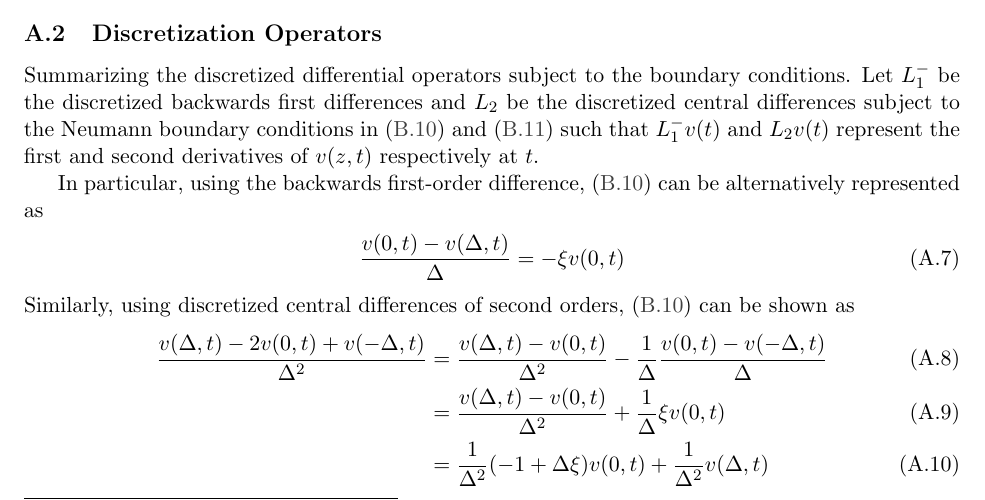
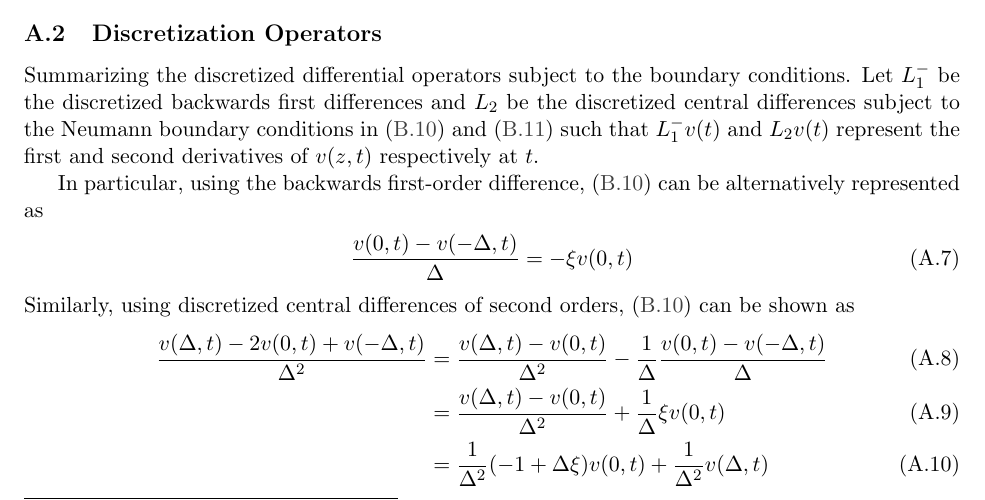
Before and after one commit to jlperla/PerlaTonettiWaugh.jl, a LaTeX document (docs/numerical_algorithm.tex): part of page 9 of 19, cut so that both start at the same text. Compiled offline with pdfLaTeX.

Commit message:
(hotfix) Correct backwards FD formula in appendix

```diff
--- a/docs/numerical_algorithm.tex
+++ b/docs/numerical_algorithm.tex
@@ -346,7 +346,7 @@ Summarizing the discretized differential operators subject to the boundary condi
 
 In particular, using the backwards first-order difference, \eqref{eq:new-BC1} can be alternatively represented as
 \begin{align}
-\dfrac{v(0, t) - v(\Delta, t)}{\Delta} &= - \xi v(0,t)
+\dfrac{v(0, t) - v(-\Delta, t)}{\Delta} &= - \xi v(0,t)
 \end{align}
 Similarly, using discretized central differences of second orders, \eqref{eq:new-BC1} can be shown as
 \begin{align}
```
